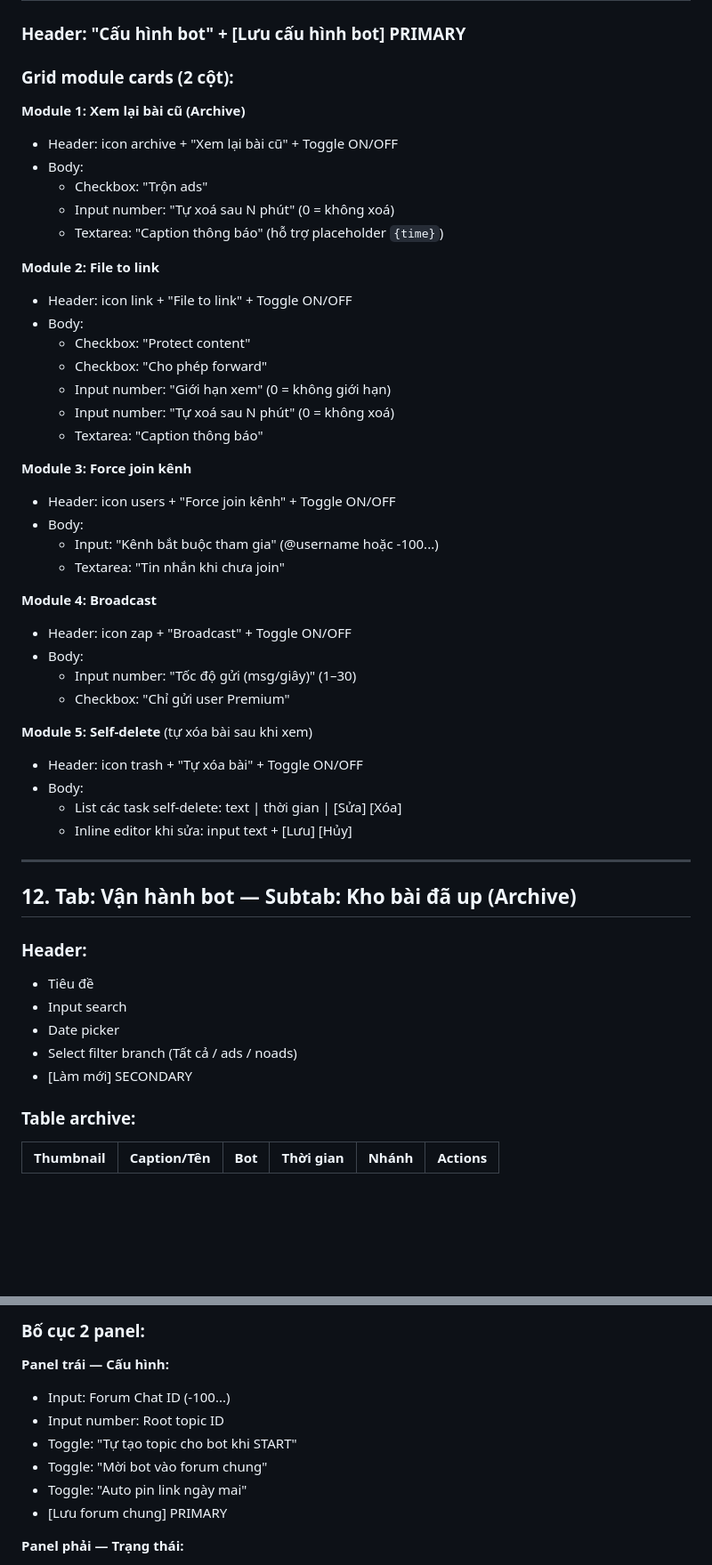
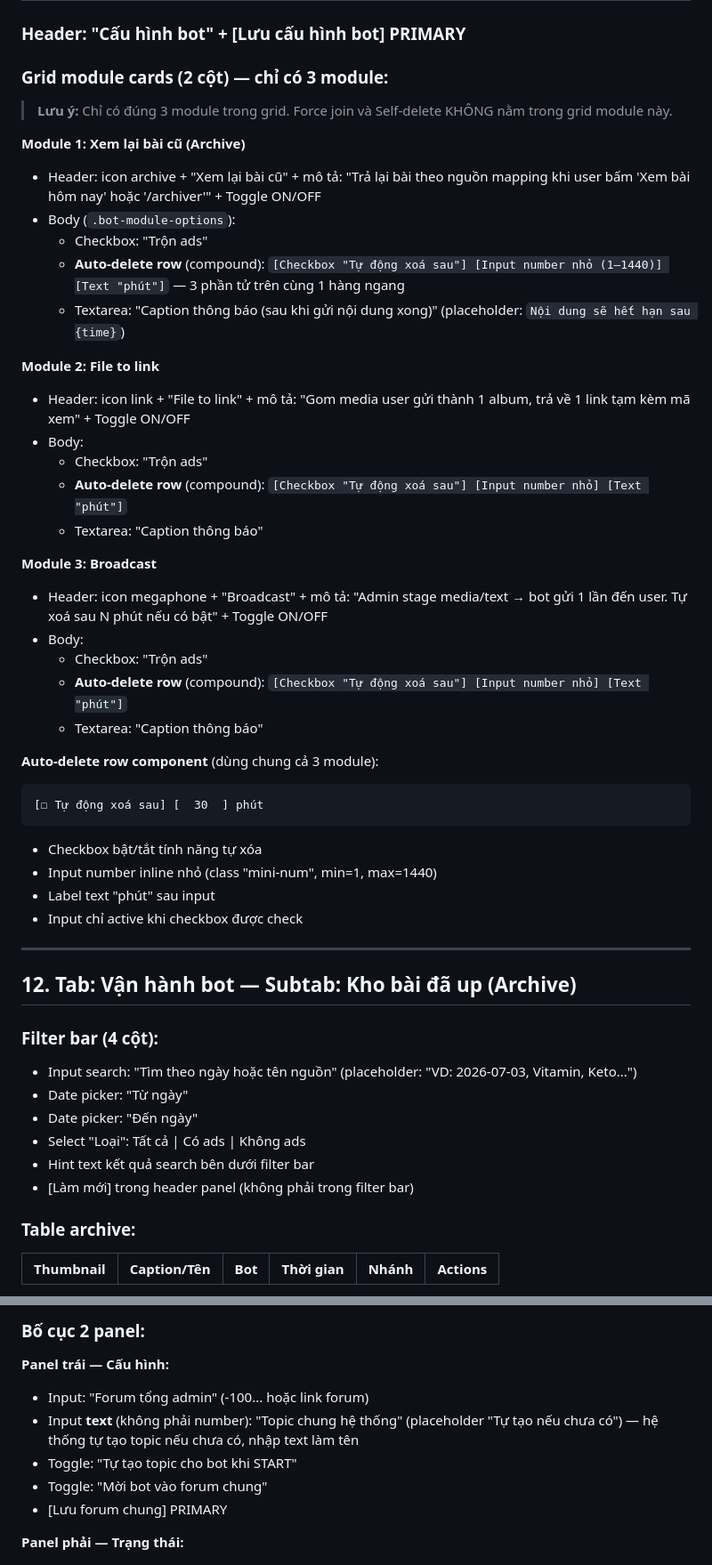
Before and after one commit to easlymazzawi-collab/SSS, a Markdown page: upbain-ui-spec.md, 2 parts joined by grey strips. Shown at 89% size. GitHub-like rendering; blank space fills up the shorter version.

Commit message:
Fix spec: module count, auto-delete row, backup layout, forum input types, archive filter
Co-authored-by: easlymazzawi-collab <easlymazzawi-collab@users.noreply.github.com>

````diff
--- a/upbain-ui-spec.md
+++ b/upbain-ui-spec.md
@@ -346,52 +346,51 @@ Pill shape với dot animation + text:
 
 ### Header: "Cấu hình bot" + [Lưu cấu hình bot] PRIMARY
 
-### Grid module cards (2 cột):
+### Grid module cards (2 cột) — chỉ có 3 module:
+
+> **Lưu ý:** Chỉ có đúng 3 module trong grid. Force join và Self-delete KHÔNG nằm trong grid module này.
 
 **Module 1: Xem lại bài cũ (Archive)**
-- Header: icon archive + "Xem lại bài cũ" + Toggle ON/OFF
+- Header: icon archive + "Xem lại bài cũ" + mô tả: "Trả lại bài theo nguồn mapping khi user bấm 'Xem bài hôm nay' hoặc '/archiver'" + Toggle ON/OFF
+- Body (`.bot-module-options`):
+  - Checkbox: "Trộn ads"
+  - **Auto-delete row** (compound): `[Checkbox "Tự động xoá sau"] [Input number nhỏ (1–1440)] [Text "phút"]` — 3 phần tử trên cùng 1 hàng ngang
+  - Textarea: "Caption thông báo (sau khi gửi nội dung xong)" (placeholder: `Nội dung sẽ hết hạn sau {time}`)
+
+**Module 2: File to link**
+- Header: icon link + "File to link" + mô tả: "Gom media user gửi thành 1 album, trả về 1 link tạm kèm mã xem" + Toggle ON/OFF
 - Body:
   - Checkbox: "Trộn ads"
-  - Input number: "Tự xoá sau N phút" (0 = không xoá)
-  - Textarea: "Caption thông báo" (hỗ trợ placeholder `{time}`)
-
-**Module 2: File to link**
-- Header: icon link + "File to link" + Toggle ON/OFF
-- Body:
-  - Checkbox: "Protect content"
-  - Checkbox: "Cho phép forward"
-  - Input number: "Giới hạn xem" (0 = không giới hạn)
-  - Input number: "Tự xoá sau N phút" (0 = không xoá)
+  - **Auto-delete row** (compound): `[Checkbox "Tự động xoá sau"] [Input number nhỏ] [Text "phút"]`
   - Textarea: "Caption thông báo"
 
-**Module 3: Force join kênh**
-- Header: icon users + "Force join kênh" + Toggle ON/OFF
+**Module 3: Broadcast**
+- Header: icon megaphone + "Broadcast" + mô tả: "Admin stage media/text → bot gửi 1 lần đến user. Tự xoá sau N phút nếu có bật" + Toggle ON/OFF
 - Body:
-  - Input: "Kênh bắt buộc tham gia" (@username hoặc -100...)
-  - Textarea: "Tin nhắn khi chưa join"
+  - Checkbox: "Trộn ads"
+  - **Auto-delete row** (compound): `[Checkbox "Tự động xoá sau"] [Input number nhỏ] [Text "phút"]`
+  - Textarea: "Caption thông báo"
 
-**Module 4: Broadcast**
-- Header: icon zap + "Broadcast" + Toggle ON/OFF
-- Body:
-  - Input number: "Tốc độ gửi (msg/giây)" (1–30)
-  - Checkbox: "Chỉ gửi user Premium"
-
-**Module 5: Self-delete** (tự xóa bài sau khi xem)
-- Header: icon trash + "Tự xóa bài" + Toggle ON/OFF
-- Body:
-  - List các task self-delete: text | thời gian | [Sửa] [Xóa]
-  - Inline editor khi sửa: input text + [Lưu] [Hủy]
+**Auto-delete row component** (dùng chung cả 3 module):
+```
+[☐ Tự động xoá sau] [  30  ] phút
+```
+- Checkbox bật/tắt tính năng tự xóa
+- Input number inline nhỏ (class "mini-num", min=1, max=1440)
+- Label text "phút" sau input
+- Input chỉ active khi checkbox được check
 
 ---
 
 ## 12. Tab: Vận hành bot — Subtab: Kho bài đã up (Archive)
 
-### Header:
-- Tiêu đề
-- Input search
-- Date picker
-- Select filter branch (Tất cả / ads / noads)
-- [Làm mới] SECONDARY
+### Filter bar (4 cột):
+- Input search: "Tìm theo ngày hoặc tên nguồn" (placeholder: "VD: 2026-07-03, Vitamin, Keto...")
+- Date picker: "Từ ngày"
+- Date picker: "Đến ngày"
+- Select "Loại": Tất cả | Có ads | Không ads
+- Hint text kết quả search bên dưới filter bar
+- [Làm mới] trong header panel (không phải trong filter bar)
 
 ### Table archive:
 | Thumbnail | Caption/Tên | Bot | Thời gian | Nhánh | Actions |
@@ -533,11 +534,10 @@ Pill shape với dot animation + text:
 ### Bố cục 2 panel:
 
 **Panel trái — Cấu hình:**
-- Input: Forum Chat ID (-100...)
-- Input number: Root topic ID
+- Input: "Forum tổng admin" (-100... hoặc link forum)
+- Input **text** (không phải number): "Topic chung hệ thống" (placeholder "Tự tạo nếu chưa có") — hệ thống tự tạo topic nếu chưa có, nhập text làm tên
 - Toggle: "Tự tạo topic cho bot khi START"
 - Toggle: "Mời bot vào forum chung"
-- Toggle: "Auto pin link ngày mai"
 - [Lưu forum chung] PRIMARY
 
 **Panel phải — Trạng thái:**
````
Also changed, not shown: other parts of upbain-ui-spec.md (+32 -27 lines).
